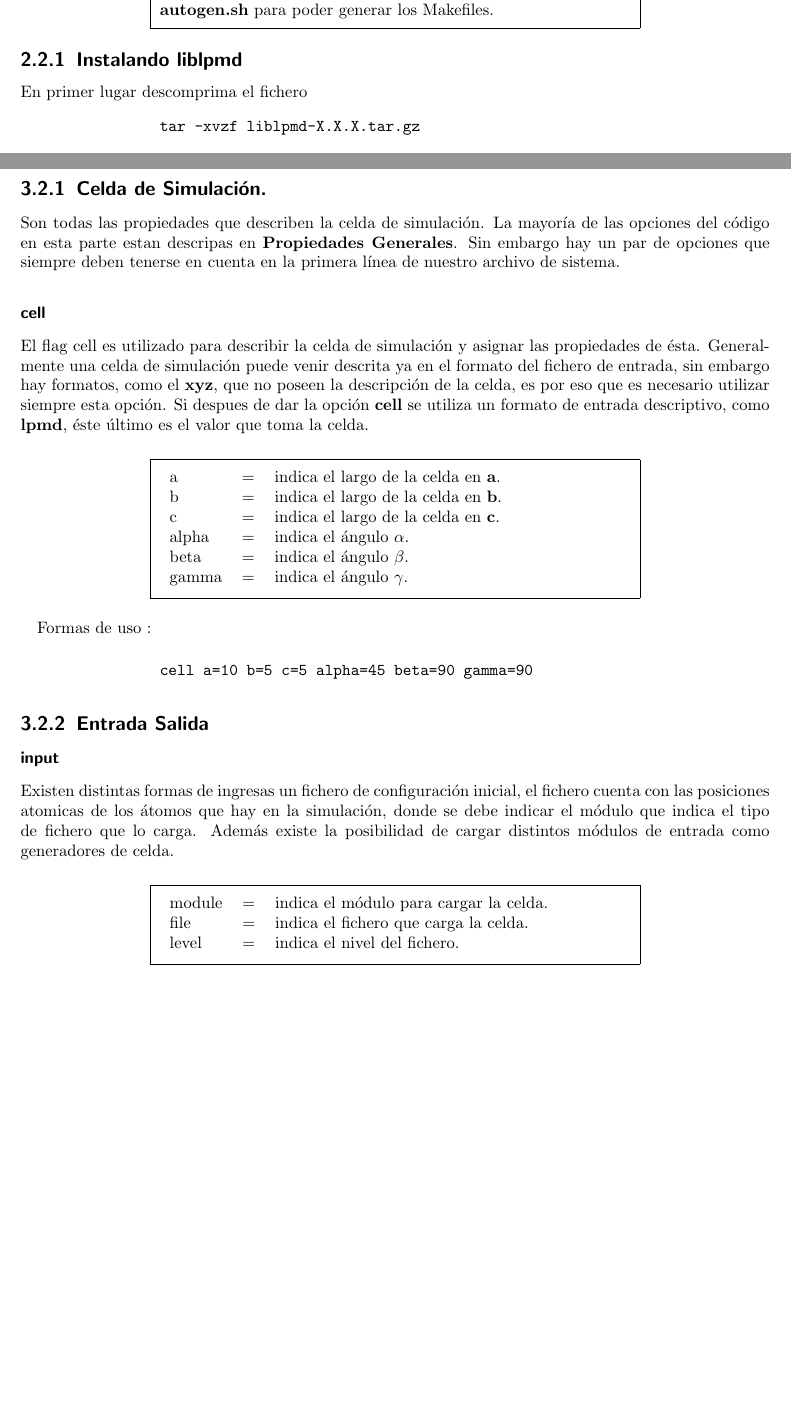
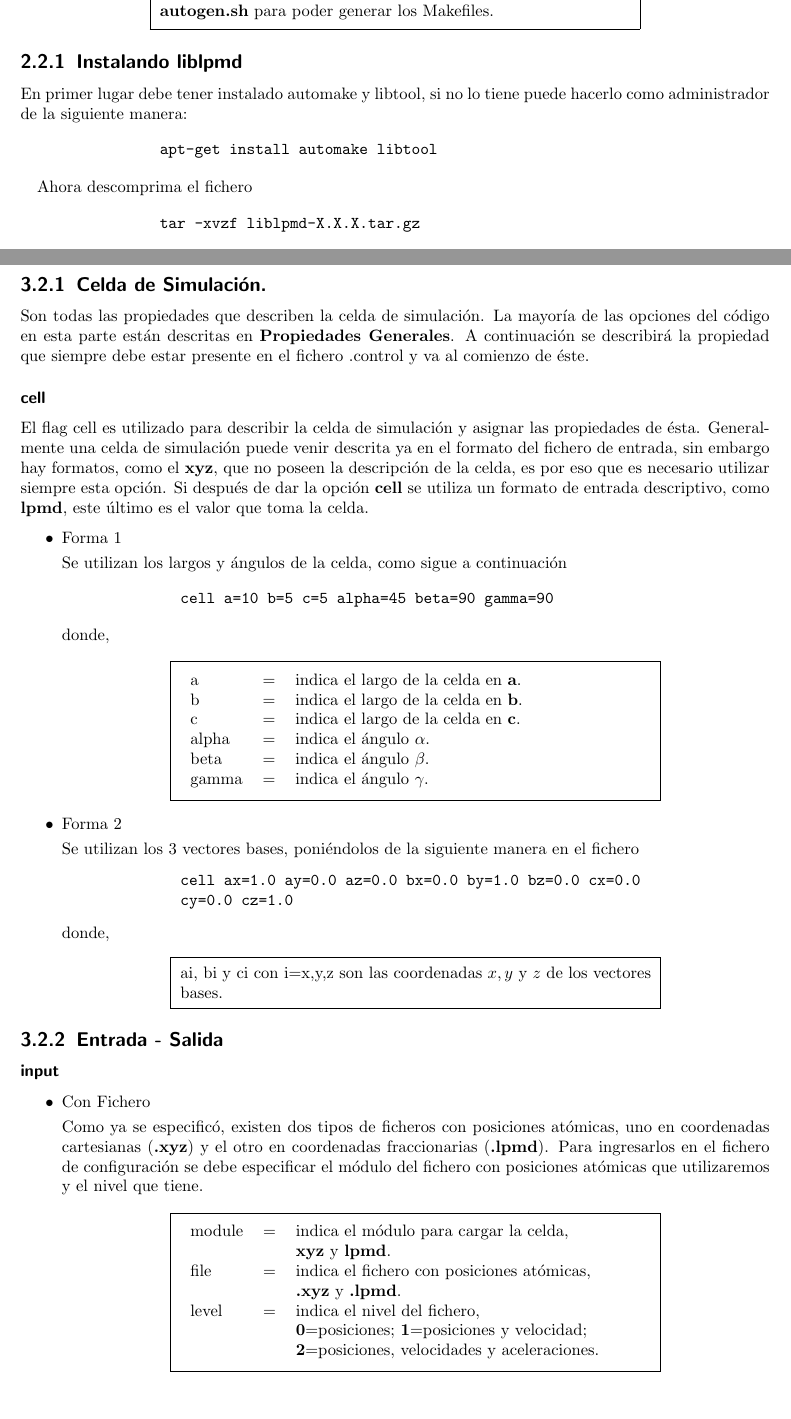
Before and after one commit to lpmd/manual, a LaTeX book (docs/tex/manual.tex): two parts of pages 8 and 12 of 29, joined at a grey line, cut so that both start at the same text, the shorter picture padded with empty space. Compiled offline with pdfLaTeX.

Commit message:
Update al manual.

```diff
--- a/docs/tex/manual.tex
+++ b/docs/tex/manual.tex
@@ -145,7 +145,11 @@ Antes de comenzar con la instalaci\'on de \lpmd es necesario instalar los 2 paqu
 %%%%%%%%%%%%%%%%%%%%%%%%%%%%%%%%%%%%%%%%%%%%%%%%%%%%%%%%%%%%%%%%%
 \subsection{Instalando liblpmd}
 
-En primer lugar descomprima el fichero
+En primer lugar debe tener instalado automake y libtool, si no lo tiene puede hacerlo como administrador de la siguiente manera:
+
+\control{apt-get install automake libtool}
+
+Ahora descomprima el fichero
 
 \control{tar -xvzf liblpmd-X.X.X.tar.gz}
 
@@ -284,11 +288,20 @@ Entre las cosas a considerar en un fichero de sistema, est\'an:
 %%%%%%%%%%%%%%%%%%%%%%%%%%%%%%%%%%%%%%%%%%%%%%%%%%%%%%%%%%%%%%%%%
 \subsection{Celda de Simulaci\'on.}
 
-Son todas las propiedades que describen la celda de simulaci\'on. La mayor\'ia de las opciones del c\'odigo en esta parte estan descripas en \textbf{Propiedades Generales}. Sin embargo hay un par de opciones que siempre deben tenerse en cuenta en la primera l\'inea de nuestro archivo de sistema.
+Son todas las propiedades que describen la celda de simulaci\'on. La mayor\'ia de las opciones del c\'odigo en esta parte est\'an descritas en \textbf{Propiedades Generales}. A continuaci\'on se describir\'a la propiedad que siempre debe estar presente en el fichero .control y va al comienzo de \'este.
 
 \subsubsection{cell}
 
-El flag cell es utilizado para describir la celda de simulaci\'on y asignar las propiedades de \'esta. Generalmente una celda de simulaci\'on puede venir descrita ya en el formato del fichero de entrada, sin embargo hay formatos, como el \textbf{xyz}, que no poseen la descripci\'on de la celda, es por eso que es necesario utilizar siempre esta opci\'on. Si despues de dar la opci\'on \textbf{cell} se utiliza un formato de entrada descriptivo, como \textbf{lpmd}, \'este \'ultimo es el valor que toma la celda.
+El flag cell es utilizado para describir la celda de simulaci\'on y asignar las propiedades de \'esta. Generalmente una celda de simulaci\'on puede venir descrita ya en el formato del fichero de entrada, sin embargo hay formatos, como el \textbf{xyz}, que no poseen la descripci\'on de la celda, es por eso que es necesario utilizar siempre esta opci\'on. Si despu\'es de dar la opci\'on \textbf{cell} se utiliza un formato de entrada descriptivo, como \textbf{lpmd}, este \'ultimo es el valor que toma la celda.
+
+\begin{itemize}
+\item{Forma 1}
+
+Se utilizan los largos y \'angulos de la celda, como sigue a continuaci\'on
+
+\control{cell a=10 b=5 c=5 alpha=45 beta=90 gamma=90}
+
+donde,
 
 \cajatx{
 \begin{tabular}{lcl}
@@ -301,31 +314,47 @@ El flag cell es utilizado para describir la celda de simulaci\'on y asignar las
 \end{tabular}
 }
 
-Formas de uso :
+\item{Forma 2}
 
-\control{cell a=10 b=5 c=5 alpha=45 beta=90 gamma=90}
+Se utilizan los 3 vectores bases, poni\'endolos de la siguiente manera en el fichero
+
+\control{cell ax=1.0 ay=0.0 az=0.0 bx=0.0 by=1.0 bz=0.0 cx=0.0 cy=0.0 cz=1.0}
+donde,
+\cajatx{
+ a{i}, b{i} y c{i} con i={x,y,z} son las coordenadas $x, y$ y $z$ de los vectores bases.
+}
+
+\end{itemize}
 
 %%%%%%%%%%%%%%%%%%%%%%%%%%%%%%%%%%%%%%%%%%%%%%%%%%%%%%%%%%%%%%%%%
 %%%%%%%%%%%%%%%%%%%%%%%%%%%%%%%%%%%%%%%%%%%%%%%%%%%%%%%%%%%%%%%%%
-\subsection{Entrada Salida}
+\subsection{Entrada - Salida}
 
 \subsubsection{input}
-Existen distintas formas de ingresas un fichero de configuraci\'on inicial, el fichero cuenta con las posiciones atomicas de los \'atomos que hay en la simulaci\'on, donde se debe indicar el m\'odulo que indica el tipo de fichero que lo carga. Adem\'as existe la posibilidad de cargar distintos m\'odulos de entrada como generadores de celda.
+
+\begin{itemize}
+ \item{Con Fichero}
+
+Como ya se especific\'o, existen dos tipos de ficheros con posiciones at\'omicas, uno en coordenadas cartesianas (\textbf{.xyz}) y el otro en coordenadas fraccionarias (\textbf{.lpmd}). Para ingresarlos en el fichero de configuraci\'on se debe especificar el m\'odulo del fichero con posiciones at\'omicas que utilizaremos y el nivel que tiene.
 
 \cajatx{
 \begin{tabular}{lcl}
- module & = & indica el m\'odulo para cargar la celda.\\
- file & = & indica el fichero que carga la celda.\\
- level & = & indica el nivel del fichero.\\
+ module & = & indica el m\'odulo para cargar la celda,\\
+&&\textbf{xyz} y \textbf{lpmd}.\\
+ file & = & indica el fichero con posiciones at\'omicas,\\
+&& \textbf{.xyz} y \textbf{.lpmd}.\\
+ level & = & indica el nivel del fichero,\\
+&&\textbf{0}=posiciones; \textbf{1}=posiciones y velocidad; \\
+&& \textbf{2}=posiciones, velocidades y aceleraciones.\\
 \end{tabular}
 }
 
 Formas de uso
 
 \begin{itemize}
- \item Carga desde un fichero XYZ.
+\item Carga desde un fichero XYZ.
 \control{input module=xyz file=fichero.xyz level=0}
- \item Inicializa una celda del tipo fcc
+\item Inicializa una celda del tipo fcc
 \control{input module=fcc a=1 nx=3 ny=3 nz=3}
- \item Inicializa con metodo skewstart
+\item Inicializa con metodo skewstart
 \control{input module=skewstart atoms=108 symbol=Ar}
```
Also changed, not shown: docs/tex/manual.tex (62 more changed lines).
